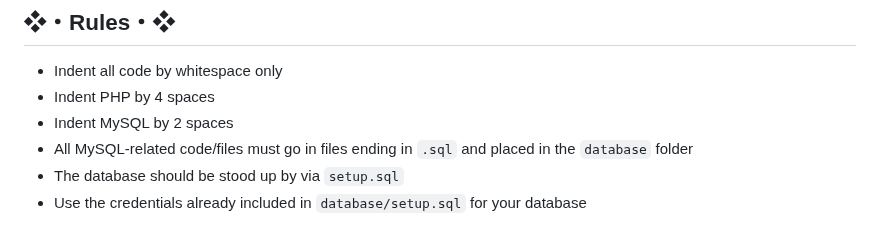
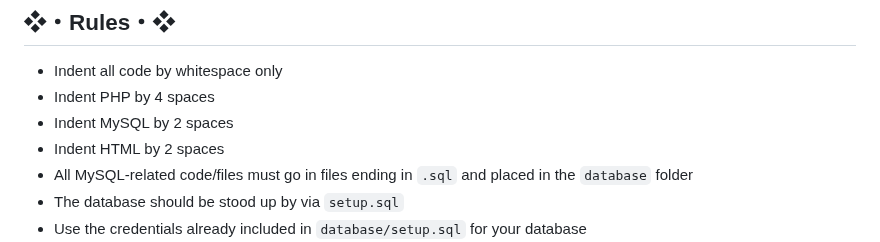
Before and after one commit to vishwateja123456/assignment-2--principles-of-databases--cs-565--fall-2024, a Markdown page: README.md, the part around the change. Rendered like a GitHub page.

Commit message:
Add HTML rule to rules in README

```diff
--- a/README.md
+++ b/README.md
@@ -25,6 +25,7 @@ Your final project should look exactly like `final-output.html`.
 * Indent all code by whitespace only
 * Indent PHP by 4 spaces
 * Indent MySQL by 2 spaces
+* Indent HTML by 2 spaces
 * All MySQL-related code/files must go in files ending in `.sql` and placed in the `database` folder
 * The database should be stood up by via `setup.sql`
 * Use the credentials already included in `database/setup.sql` for your database
```
